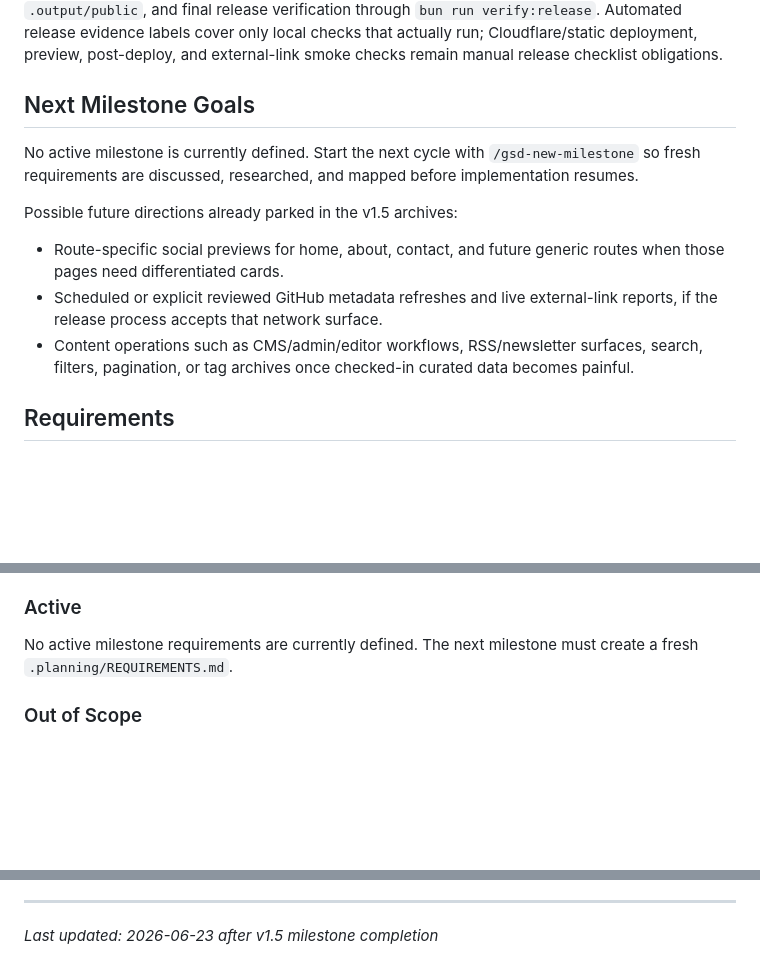
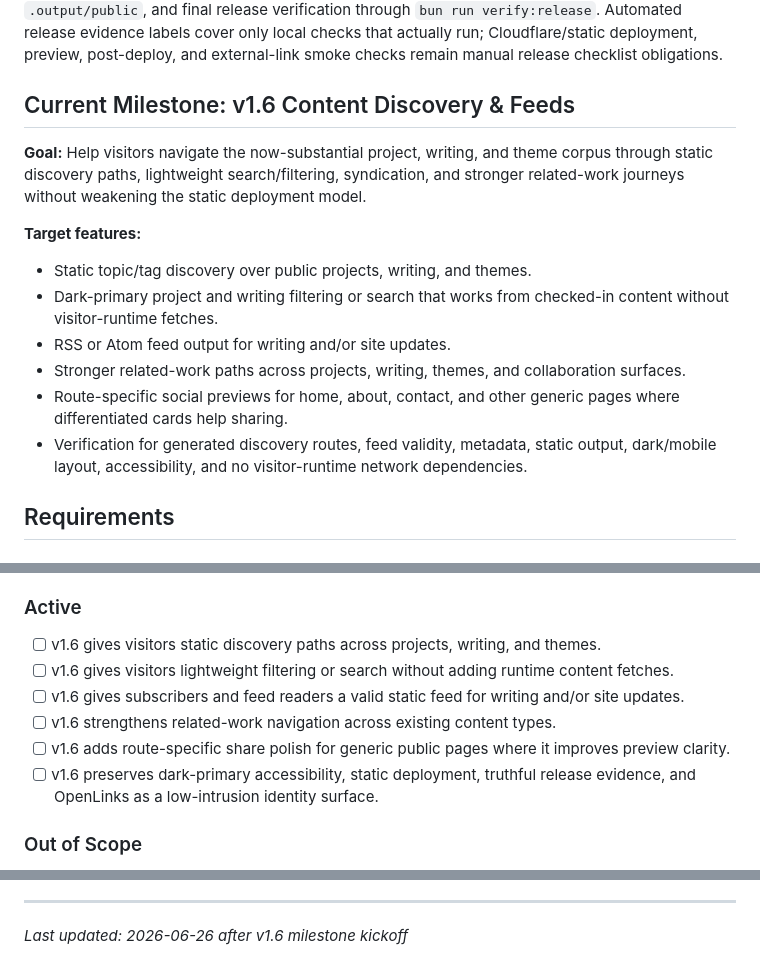
Before and after one commit to pRizz/bright-builds-portfolio-website, a Markdown page: .planning/PROJECT.md, 3 parts joined by grey strips. Rendered like a GitHub page; blank space fills up the shorter version.

Commit message:
docs: start milestone v1.6 Content Discovery & Feeds

```diff
--- a/.planning/PROJECT.md
+++ b/.planning/PROJECT.md
@@ -26,15 +26,18 @@ v1.5 shipped on 2026-06-23 as the Static Shareability & Freshness milestone. Cov
 
 The current release is verified by `bun run install:browser && bun run verify` on clean builders. The aggregate gate covers formatting, Biome checks, TypeScript, Vitest, curated-content validation, no visitor-runtime GitHub usage, project helper surface imports, visual-system guards, production build, browser checks, writing/project/theme route coverage, static output verification over `.output/public`, and final release verification through `bun run verify:release`. Automated release evidence labels cover only local checks that actually run; Cloudflare/static deployment, preview, post-deploy, and external-link smoke checks remain manual release checklist obligations.
 
-## Next Milestone Goals
+## Current Milestone: v1.6 Content Discovery & Feeds
 
-No active milestone is currently defined. Start the next cycle with `/gsd-new-milestone` so fresh requirements are discussed, researched, and mapped before implementation resumes.
+**Goal:** Help visitors navigate the now-substantial project, writing, and theme corpus through static discovery paths, lightweight search/filtering, syndication, and stronger related-work journeys without weakening the static deployment model.
 
-Possible future directions already parked in the v1.5 archives:
+**Target features:**
 
-- Route-specific social previews for home, about, contact, and future generic routes when those pages need differentiated cards.
-- Scheduled or explicit reviewed GitHub metadata refreshes and live external-link reports, if the release process accepts that network surface.
-- Content operations such as CMS/admin/editor workflows, RSS/newsletter surfaces, search, filters, pagination, or tag archives once checked-in curated data becomes painful.
+- Static topic/tag discovery over public projects, writing, and themes.
+- Dark-primary project and writing filtering or search that works from checked-in content without visitor-runtime fetches.
+- RSS or Atom feed output for writing and/or site updates.
+- Stronger related-work paths across projects, writing, themes, and collaboration surfaces.
+- Route-specific social previews for home, about, contact, and other generic pages where differentiated cards help sharing.
+- Verification for generated discovery routes, feed validity, metadata, static output, dark/mobile layout, accessibility, and no visitor-runtime network dependencies.
 
 ## Requirements
 
@@ -57,7 +60,12 @@ Possible future directions already parked in the v1.5 archives:
 
 ### Active
 
-No active milestone requirements are currently defined. The next milestone must create a fresh `.planning/REQUIREMENTS.md`.
+- [ ] v1.6 gives visitors static discovery paths across projects, writing, and themes.
+- [ ] v1.6 gives visitors lightweight filtering or search without adding runtime content fetches.
+- [ ] v1.6 gives subscribers and feed readers a valid static feed for writing and/or site updates.
+- [ ] v1.6 strengthens related-work navigation across existing content types.
+- [ ] v1.6 adds route-specific share polish for generic public pages where it improves preview clarity.
+- [ ] v1.6 preserves dark-primary accessibility, static deployment, truthful release evidence, and OpenLinks as a low-intrusion identity surface.
 
 ### Out of Scope
 
@@ -131,4 +140,4 @@ This document evolves at phase transitions and milestone boundaries.
 
 ______________________________________________________________________
 
-*Last updated: 2026-06-23 after v1.5 milestone completion*
+*Last updated: 2026-06-26 after v1.6 milestone kickoff*
```
Also changed, not shown: other parts of .planning/PROJECT.md (+1 -0 lines), .planning/STATE.md (+22 -20 lines).
